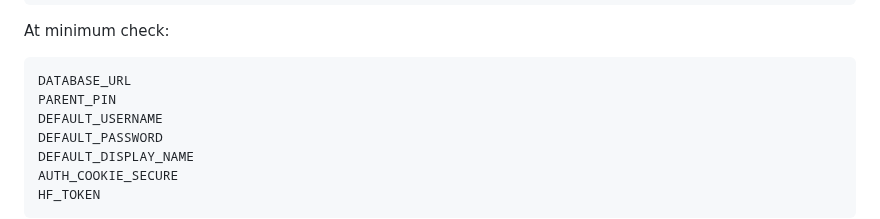
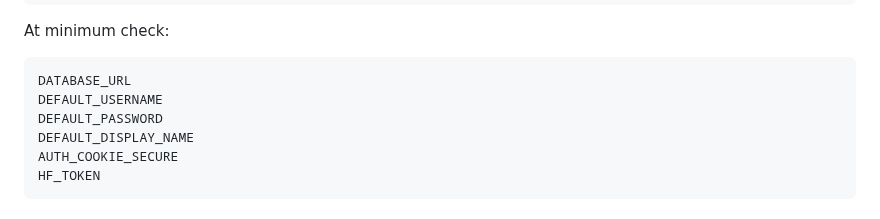
Before and after one commit to danfulton72/local-transcriber, a Markdown page: deploy/ai-stack/README.md, the part around the change. Drawn GitHub-style.

Commit message:
Remove obsolete Parent PIN deployment setting

```diff
--- a/deploy/ai-stack/README.md
+++ b/deploy/ai-stack/README.md
@@ -84,7 +84,6 @@ Edit the fresh environment before starting:
 At minimum check:
 
     DATABASE_URL
-    PARENT_PIN
     DEFAULT_USERNAME
     DEFAULT_PASSWORD
     DEFAULT_DISPLAY_NAME
```
